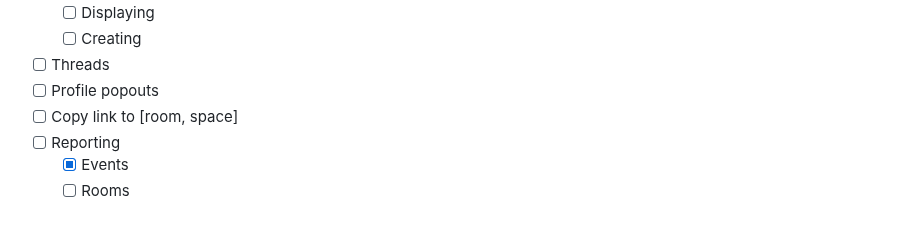
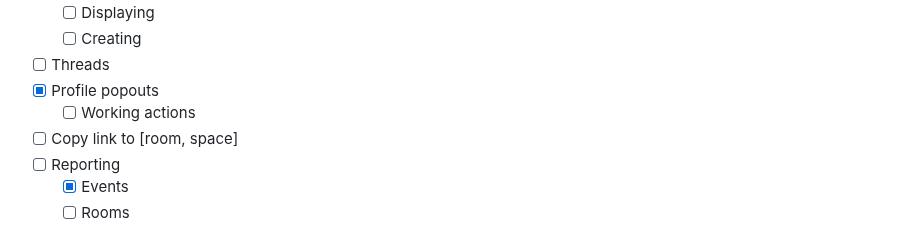
Before and after one commit to Henry-Hiles/nexus, a Markdown page: README.md, the part around the change. Drawn GitHub-style.

Commit message:
update todo

```diff
--- a/README.md
+++ b/README.md
@@ -99,7 +99,8 @@ A simple and user-friendly Matrix client made with Flutter and a Gomuks backend.
     - [ ] Displaying
     - [ ] Creating
 - [ ] Threads
-- [ ] Profile popouts
+- [x] Profile popouts
+    - [ ] Working actions
 - [ ] Copy link to [room, space]
 - [ ] Reporting
     - [x] Events
```
